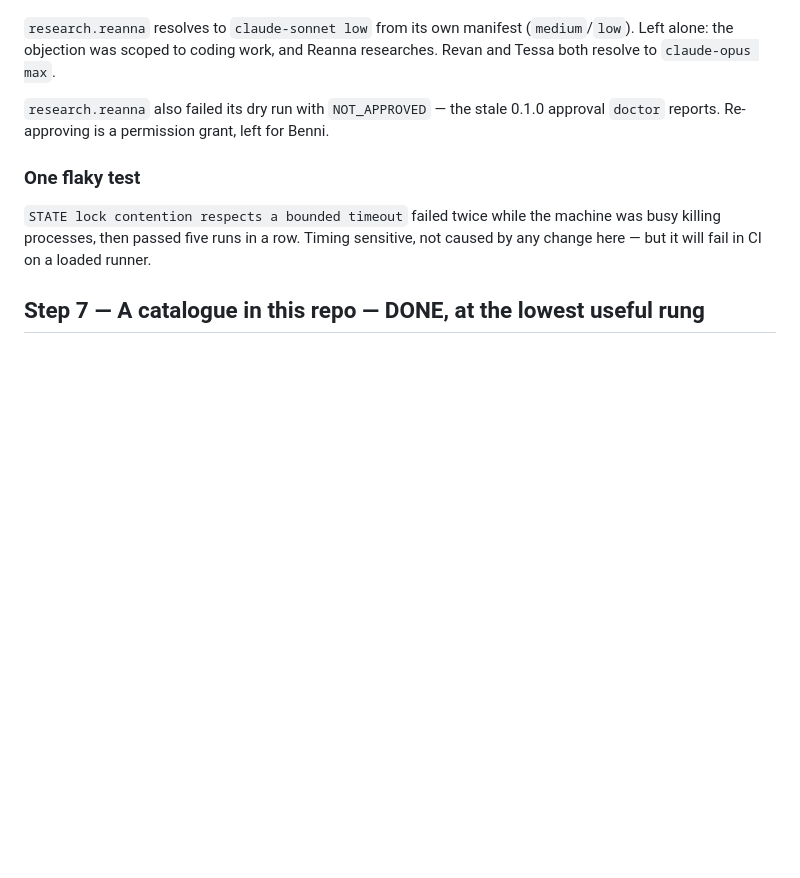
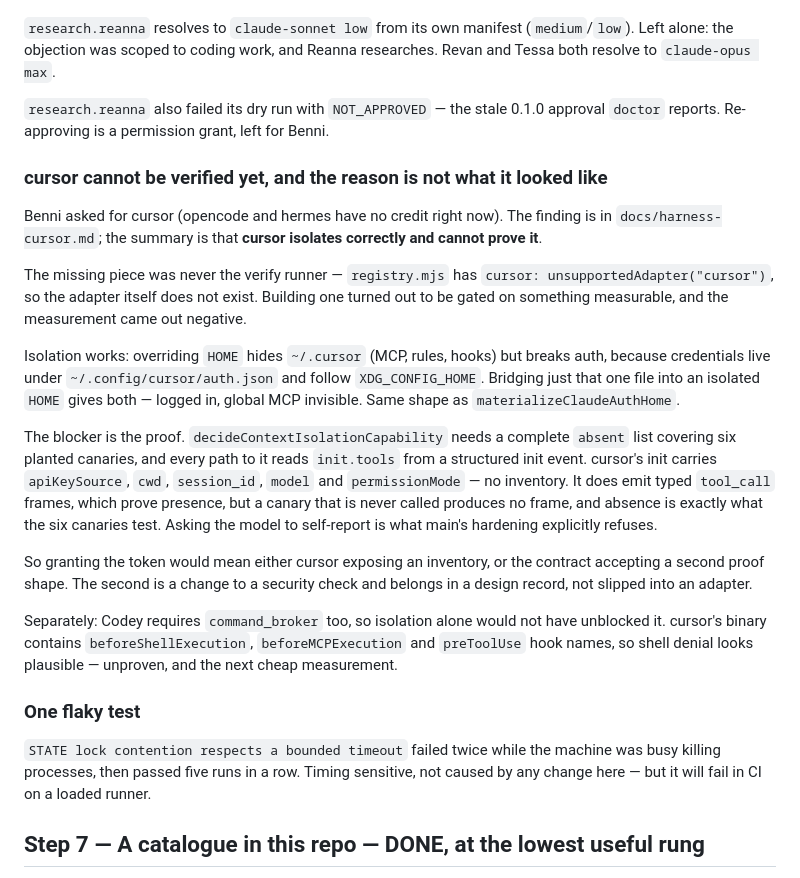
Before and after one commit to Bumblebiber/team-up, a Markdown page: PLAN.md, the part around the change. GitHub-like rendering; blank space fills up the shorter version.

```diff
--- a/PLAN.md
+++ b/PLAN.md
@@ -785,6 +785,40 @@ Reanna researches. Revan and Tessa both resolve to `claude-opus max`.
 `research.reanna` also failed its dry run with `NOT_APPROVED` — the stale 0.1.0
 approval `doctor` reports. Re-approving is a permission grant, left for Benni.
 
+### cursor cannot be verified yet, and the reason is not what it looked like
+
+Benni asked for cursor (opencode and hermes have no credit right now). The
+finding is in `docs/harness-cursor.md`; the summary is that **cursor isolates
+correctly and cannot prove it**.
+
+The missing piece was never the verify runner — `registry.mjs` has
+`cursor: unsupportedAdapter("cursor")`, so the adapter itself does not exist.
+Building one turned out to be gated on something measurable, and the
+measurement came out negative.
+
+Isolation works: overriding `HOME` hides `~/.cursor` (MCP, rules, hooks) but
+breaks auth, because credentials live under `~/.config/cursor/auth.json` and
+follow `XDG_CONFIG_HOME`. Bridging just that one file into an isolated `HOME`
+gives both — logged in, global MCP invisible. Same shape as
+`materializeClaudeAuthHome`.
+
+The blocker is the proof. `decideContextIsolationCapability` needs a complete
+`absent` list covering six planted canaries, and every path to it reads
+`init.tools` from a structured init event. cursor's init carries `apiKeySource`,
+`cwd`, `session_id`, `model` and `permissionMode` — no inventory. It does emit
+typed `tool_call` frames, which prove presence, but a canary that is never
+called produces no frame, and absence is exactly what the six canaries test.
+Asking the model to self-report is what main's hardening explicitly refuses.
+
+So granting the token would mean either cursor exposing an inventory, or the
+contract accepting a second proof shape. The second is a change to a security
+check and belongs in a design record, not slipped into an adapter.
+
+Separately: Codey requires `command_broker` too, so isolation alone would not
+have unblocked it. cursor's binary contains `beforeShellExecution`,
+`beforeMCPExecution` and `preToolUse` hook names, so shell denial looks
+plausible — unproven, and the next cheap measurement.
+
 ### One flaky test
 
 `STATE lock contention respects a bounded timeout` failed twice while the
```
Also changed, not shown: docs/harness-cursor.md (added, +128 -0 lines).
